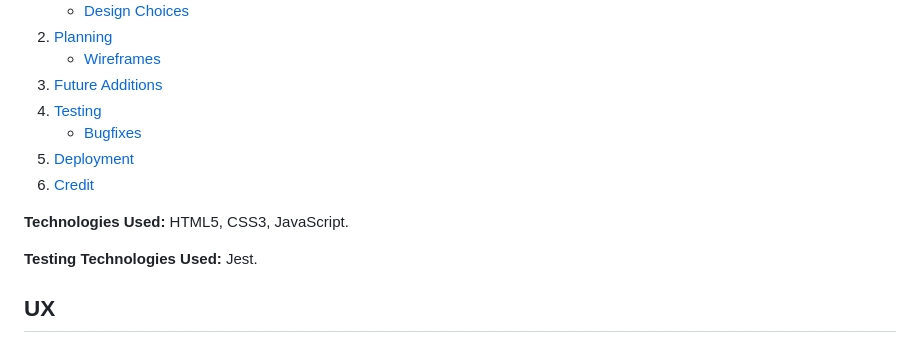
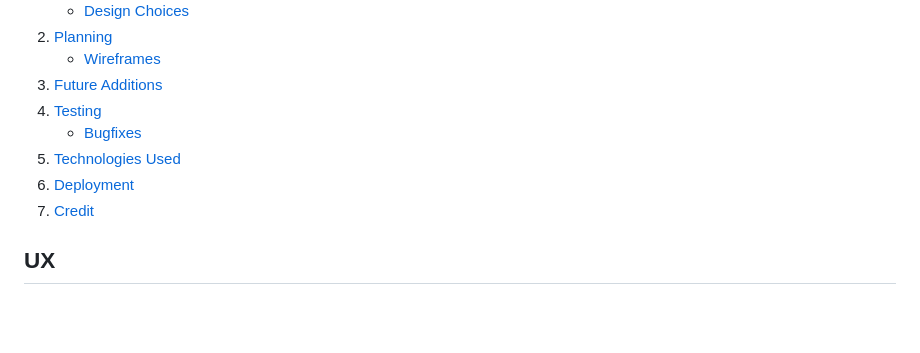
Before and after one commit to cosmicCode42/pattern, a Markdown page: README.md, the part around one of its changes. Rendered like a GitHub page; blank space fills up the shorter version.

Commit message:
docs: edited readme

```diff
--- a/README.md
+++ b/README.md
@@ -13,12 +13,9 @@ Second Milestone Project for the Web Development course offered by Code Institut
 3. [Future Additions](#future-additions)
 4. [Testing](#testing)
 	- [Bugfixes](#bugfixes)
-5. [Deployment](#deployment)
-6. [Credit](#credit)
-
-**Technologies Used:** HTML5, CSS3, JavaScript.
-
-**Testing Technologies Used:** Jest.
+5. [Technologies Used](##technologies-used)
+6. [Deployment](#deployment)
+7. [Credit](#credit)
 
 ## UX
 
```
Also changed, not shown: other parts of README.md (+10 -0 lines).
